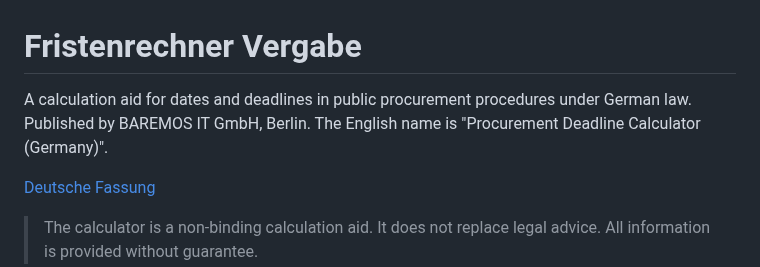
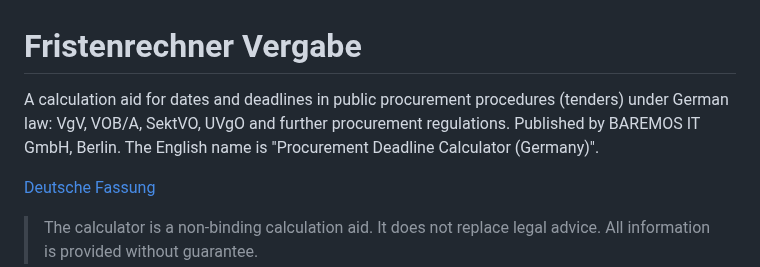
Before and after one commit to baremos/fristenrechner, a Markdown page: README.en.md, the part around the change. GitHub-like rendering.

```diff
--- a/README.en.md
+++ b/README.en.md
@@ -1,6 +1,6 @@
 # Fristenrechner Vergabe
 
-A calculation aid for dates and deadlines in public procurement procedures under German law. Published by BAREMOS IT GmbH, Berlin. The English name is "Procurement Deadline Calculator (Germany)".
+A calculation aid for dates and deadlines in public procurement procedures (tenders) under German law: VgV, VOB/A, SektVO, UVgO and further procurement regulations. Published by BAREMOS IT GmbH, Berlin. The English name is "Procurement Deadline Calculator (Germany)".
 
 [Deutsche Fassung](README.md)
 
```
Also changed, not shown: README.md (+1 -1 lines).
